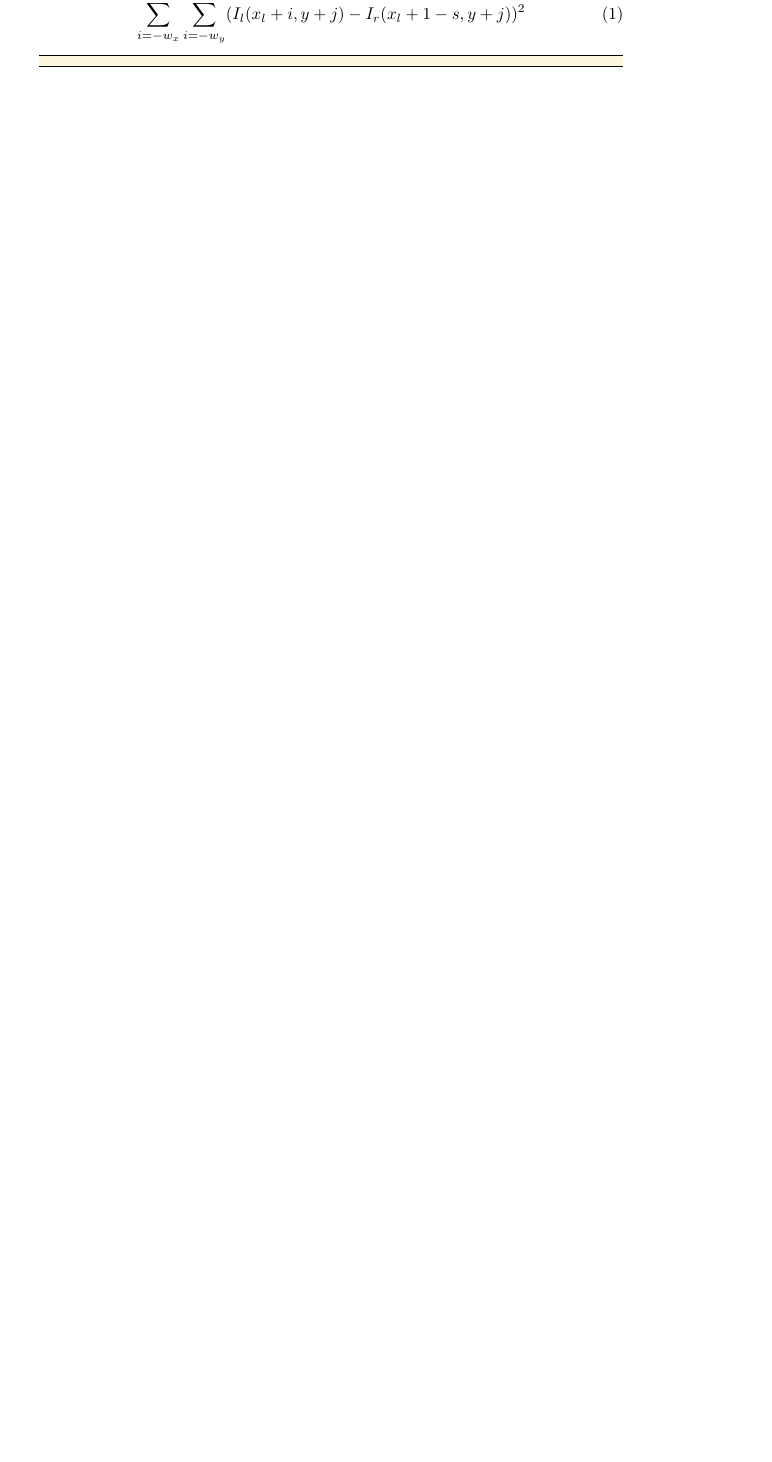
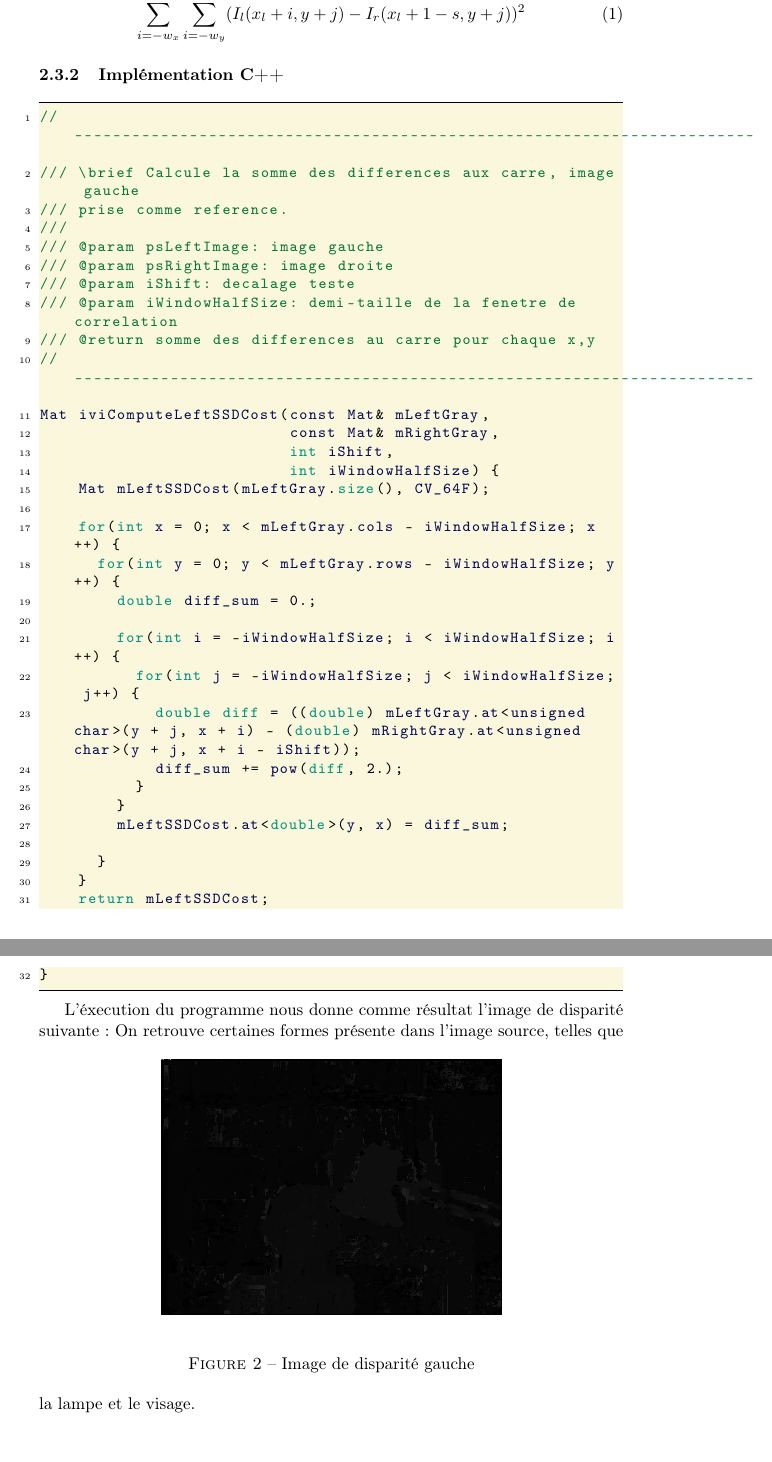
Before and after one commit to arnaudcoj/m2s3_visa_tp3_dense-matching, a LaTeX document (rapport.tex): part of page 6 of 8 before the commit and two parts of pages 6 and 7 of 9 after it, the two joined at a grey line, cut so that both start at the same text, the shorter picture padded with empty space. Compiled offline with pdfLaTeX.

Commit message:
part 1 ok and screw minMaxLoc and normalize

```diff
--- a/rapport.tex
+++ b/rapport.tex
@@ -196,13 +196,57 @@ Mat iviLeftDisparityMap(const Mat& mLeftGray,
 
 \subsection{Calcul de la SSD pour l'image gauche}
 
+\subsubsection{Explications}
+Pour calculer la SSD, nous allons utiliser cette formule, trouvée dans le cours :
 \begin{equation}
 \sum_{i=-w_x}^{w_x} \sum_{i=-w_y}^{w_y} (I_l(x_l+i,y+j)-I_r(x_l+1-s,y+j))^2
 \end{equation}
 
+\subsubsection{Implémentation C++}
 \begin{lstlisting}
+// -----------------------------------------------------------------------
+/// \brief Calcule la somme des differences aux carre, image gauche
+/// prise comme reference.
+///
+/// @param psLeftImage: image gauche
+/// @param psRightImage: image droite
+/// @param iShift: decalage teste
+/// @param iWindowHalfSize: demi-taille de la fenetre de correlation
+/// @return somme des differences au carre pour chaque x,y
+// -----------------------------------------------------------------------
+Mat iviComputeLeftSSDCost(const Mat& mLeftGray,
+                          const Mat& mRightGray,
+                          int iShift,
+                          int iWindowHalfSize) {
+    Mat mLeftSSDCost(mLeftGray.size(), CV_64F);
 
+    for(int x = 0; x < mLeftGray.cols - iWindowHalfSize; x++) {
+      for(int y = 0; y < mLeftGray.rows - iWindowHalfSize; y++) {
+        double diff_sum = 0.;
+
+        for(int i = -iWindowHalfSize; i < iWindowHalfSize; i++) {
+          for(int j = -iWindowHalfSize; j < iWindowHalfSize; j++) {
+            double diff = ((double) mLeftGray.at<unsigned char>(y + j, x + i) - (double) mRightGray.at<unsigned char>(y + j, x + i - iShift));
+            diff_sum += pow(diff, 2.);
+          }
+        }
+        mLeftSSDCost.at<double>(y, x) = diff_sum;
+
+      }
+    }
+    return mLeftSSDCost;
+}
 \end{lstlisting}
+
+L'éxecution du programme nous donne comme résultat l'image de disparité suivante :
+\begin{figure}[h]
+\begin{center}
+	\includegraphics[width=200px]{left-disparity.png}
+\end{center}
+\caption{Image de disparité gauche}
+\end{figure}
+On retrouve certaines formes présente dans l'image source, telles que la lampe et le visage.
+
 \clearpage
 %----------------------------------------------------------------------------------------
 
```
Also changed, not shown: left-disparity.png (added), rapport.tex (2 more changed lines), 1 other file.
